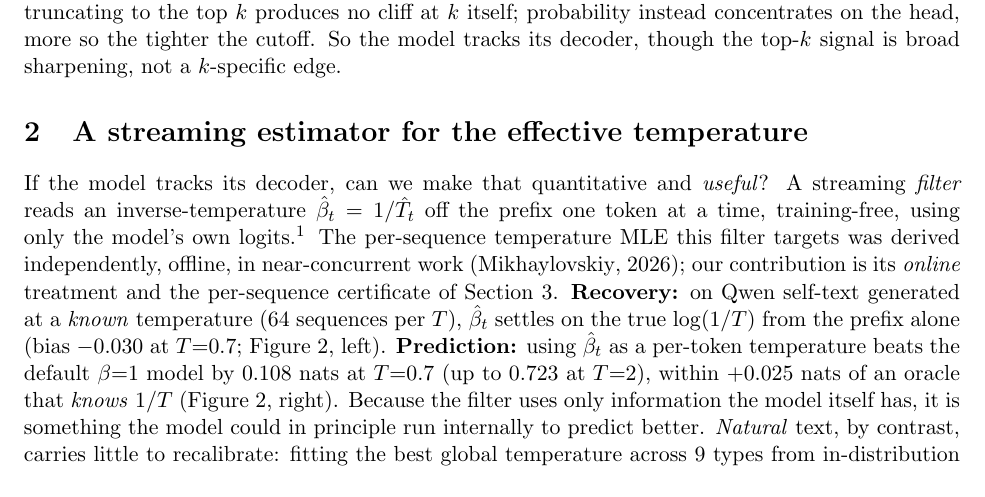
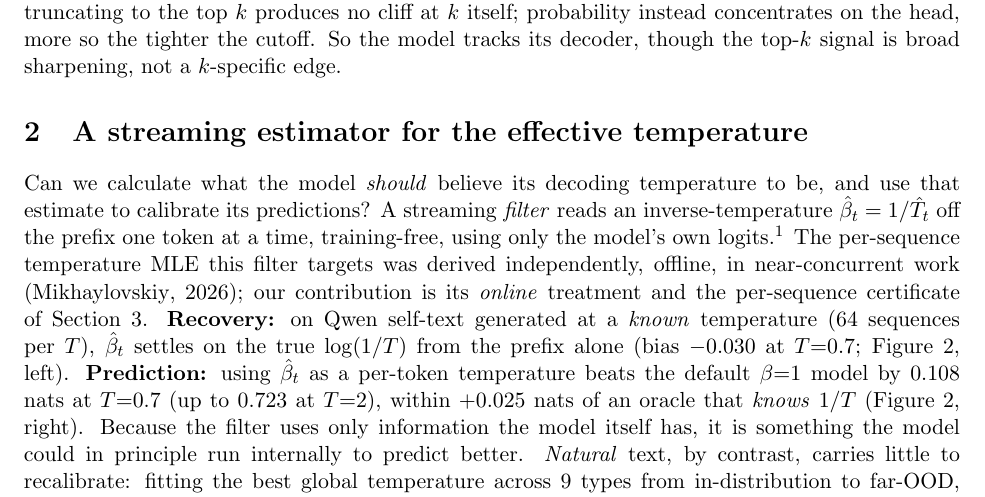
Before and after one commit to AMindToThink/decoding-decoding, a LaTeX paper (paper/writeup.tex): part of page 2 of 5, cut so that both start at the same text. The pictures show the PDF file paper/writeup.pdf that the author committed with the source.

Commit message:
Reframe §2 opening: estimator as its own question, not a corollary of §1
The streaming estimator's usefulness does not follow *because* the model tracks
its decoder (§1). It is a separate question: can we calculate what the model
should believe its decoding temperature to be, and use that to calibrate its
predictions? Reword the §2 lead accordingly.

Co-Authored-By: Claude Opus 4.8 <noreply@anthropic.com>

```diff
--- a/paper/writeup.tex
+++ b/paper/writeup.tex
@@ -110,7 +110,8 @@ evidence the model has inferred the blacklist from its own text.}
 % =====================================================================
 \section{A streaming estimator for the effective temperature}\label{sec:filter}
 % =====================================================================
-If the model tracks its decoder, can we make that quantitative and \emph{useful}?
+Can we calculate what the model \emph{should} believe its decoding temperature to
+be, and use that estimate to calibrate its predictions?
 A streaming \emph{filter} reads an inverse-temperature $\hat\beta_t = 1/\hat T_t$
 off the prefix one token at a time, training-free, using only the model's own
 logits.%
```
Also changed, not shown: paper/writeup.pdf.
